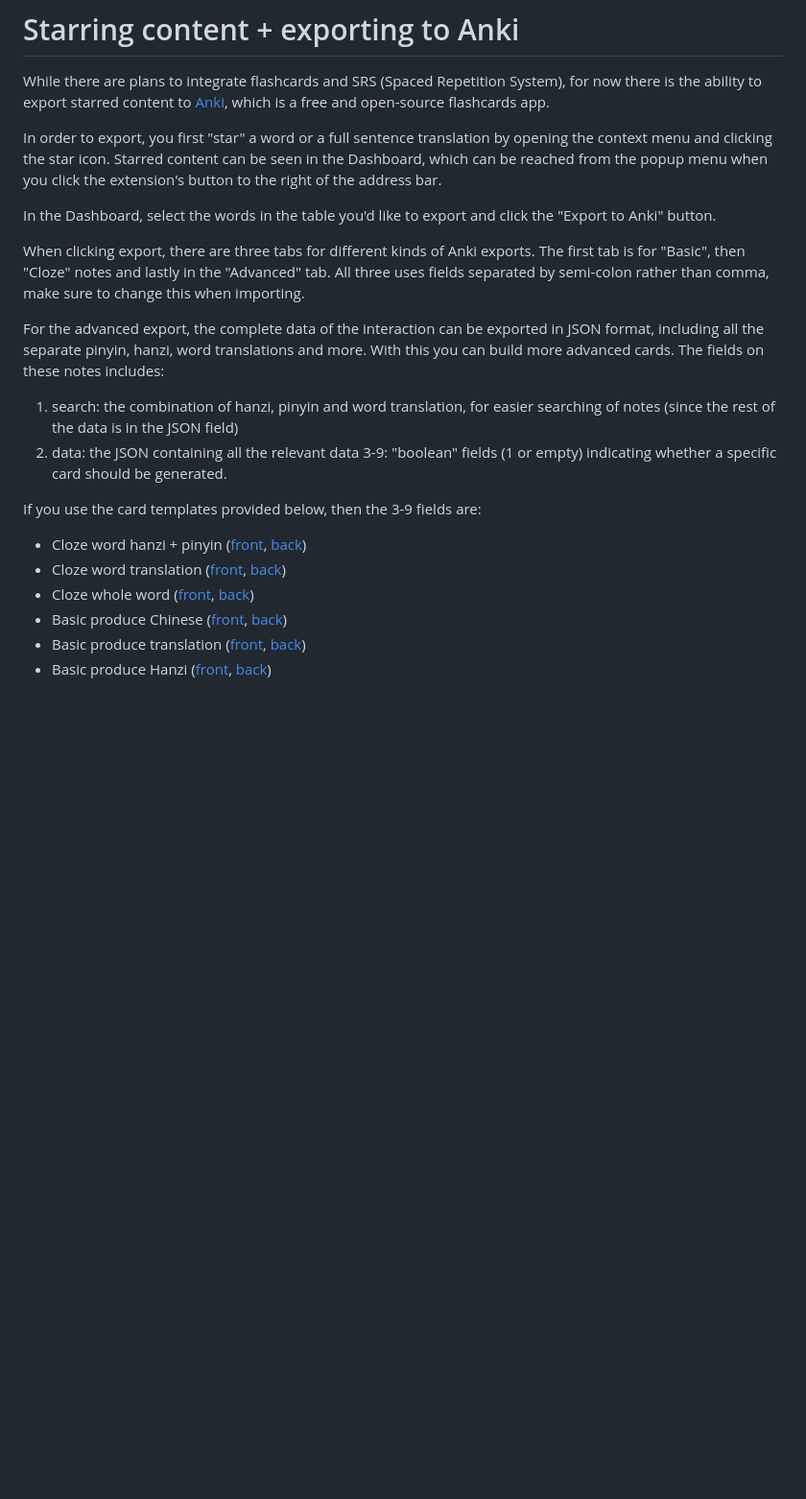
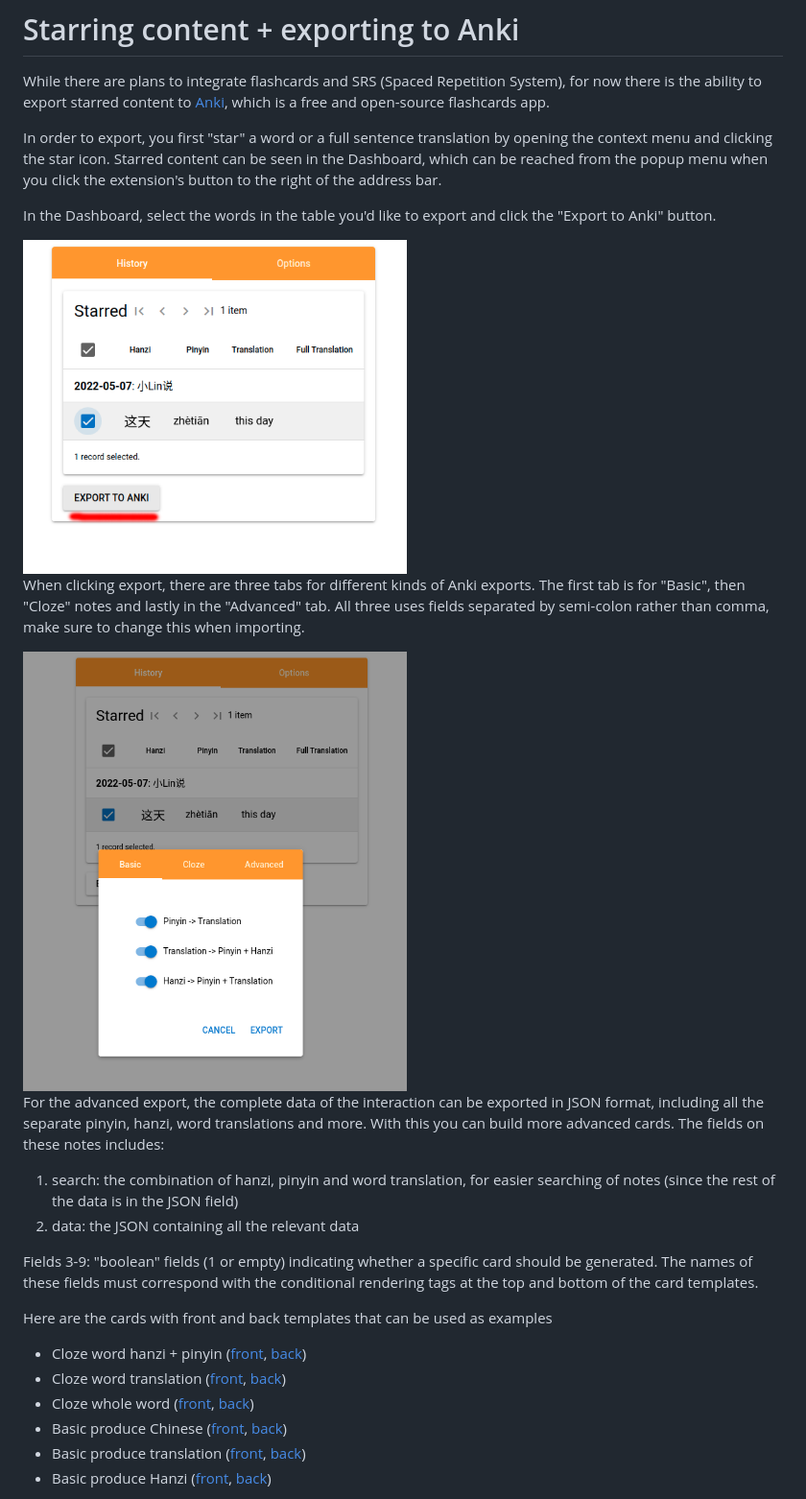
Before and after one commit to martindbp/martindbp.github.io, a Markdown page: pages/user-guide.md, the part around the change printed below. Shown: that part at 96% size. GitHub-like rendering; pictures changed too: images/zimu/basic.png (added), images/zimu/export.png (added); blank space fills up the shorter version.

Commit message:
Nikola auto commit.
Nikola version: 8.2.0

```diff
--- a/pages/user-guide.md
+++ b/pages/user-guide.md
@@ -69,19 +69,24 @@ In order to export, you first "star" a word or a full sentence translation by op
 
 In the Dashboard, select the words in the table you'd like to export and click the "Export to Anki" button.
 
+<img src="/images/zimu/export.png" width="400px" />
+
 When clicking export, there are three tabs for different kinds of Anki exports. The first tab is for "Basic", then "Cloze" notes and lastly in the "Advanced" tab. All three uses fields separated by semi-colon rather than comma, make sure to change this when importing.
+
+<img src="/images/zimu/basic.png" width="400px" />
 
 For the advanced export, the complete data of the interaction can be exported in JSON format, including all the separate pinyin, hanzi, word translations and more. With this you can build more advanced cards. The fields on these notes includes:
 
 1. search: the combination of hanzi, pinyin and word translation, for easier searching of notes (since the rest of the data is in the JSON field)
 2. data: the JSON containing all the relevant data
-3-9: "boolean" fields (1 or empty) indicating whether a specific card should be generated.
 
-If you use the card templates provided below, then the 3-9 fields are:
+Fields 3-9: "boolean" fields (1 or empty) indicating whether a specific card should be generated. The names of these fields must correspond with the conditional rendering tags at the top and bottom of the card templates.
 
-* Cloze word hanzi + pinyin ([front](https://cdn.zimu.ai/file/zimu-public/anki_templates/cloze_word_py_hz_front.js), [back](https://cdn.zimu.ai/file/zimu-public/anki_templates/cloze_word_py_hz_back.js))
-* Cloze word translation ([front](https://cdn.zimu.ai/file/zimu-public/anki_templates/cloze_word_tr_front.js), [back](https://cdn.zimu.ai/file/zimu-public/anki_templates/cloze_word_tr_back.js))
-* Cloze whole word ([front](https://cdn.zimu.ai/file/zimu-public/anki_templates/cloze_word_all_front.js), [back](https://cdn.zimu.ai/file/zimu-public/anki_templates/cloze_word_all_back.js))
+Here are the cards with front and back templates that can be used as examples
+
+* Cloze word hanzi + pinyin ([front](https://cdn.zimu.ai/file/zimu-public/anki_templates/cloze_word_py_hz_front.js), [back](https://cdn.zimu.ai/file/zimu-public/anki_templates/cloze_back.js))
+* Cloze word translation ([front](https://cdn.zimu.ai/file/zimu-public/anki_templates/cloze_word_tr_front.js), [back](https://cdn.zimu.ai/file/zimu-public/anki_templates/cloze_back.js))
+* Cloze whole word ([front](https://cdn.zimu.ai/file/zimu-public/anki_templates/cloze_word_all_front.js), [back](https://cdn.zimu.ai/file/zimu-public/anki_templates/cloze_back.js))
 * Basic produce Chinese ([front](https://cdn.zimu.ai/file/zimu-public/anki_templates/basic_py_hz_front.js), [back](https://cdn.zimu.ai/file/zimu-public/anki_templates/basic_py_hz_back.js))
 * Basic produce translation ([front](https://cdn.zimu.ai/file/zimu-public/anki_templates/basic_tr_front.js), [back](https://cdn.zimu.ai/file/zimu-public/anki_templates/basic_tr_back.js))
 * Basic produce Hanzi ([front](https://cdn.zimu.ai/file/zimu-public/anki_templates/basic_hz_front.js), [back](https://cdn.zimu.ai/file/zimu-public/anki_templates/basic_hz_back.js))
```
Also changed, not shown: other parts of pages/user-guide.md (+14 -0 lines), images/zimu/advanced.png (added), images/zimu/anki_fields.png (added), images/zimu/anki_notes.png (added), images/zimu/cloze.png (added), 1 other file.
